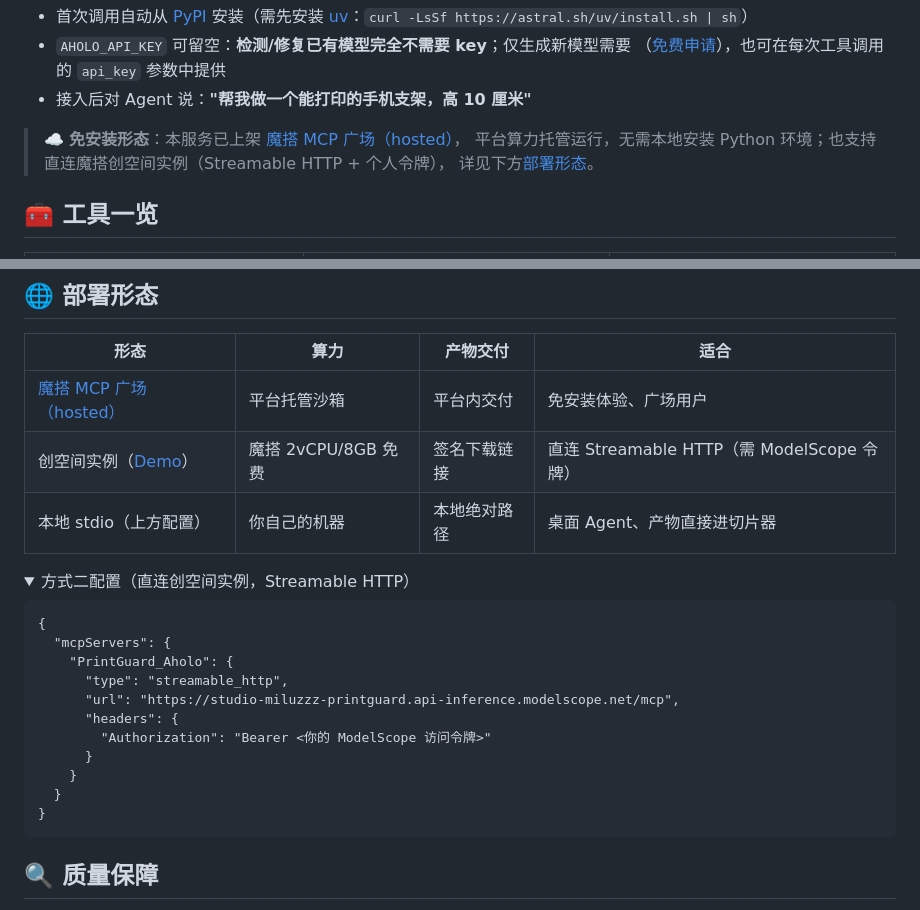
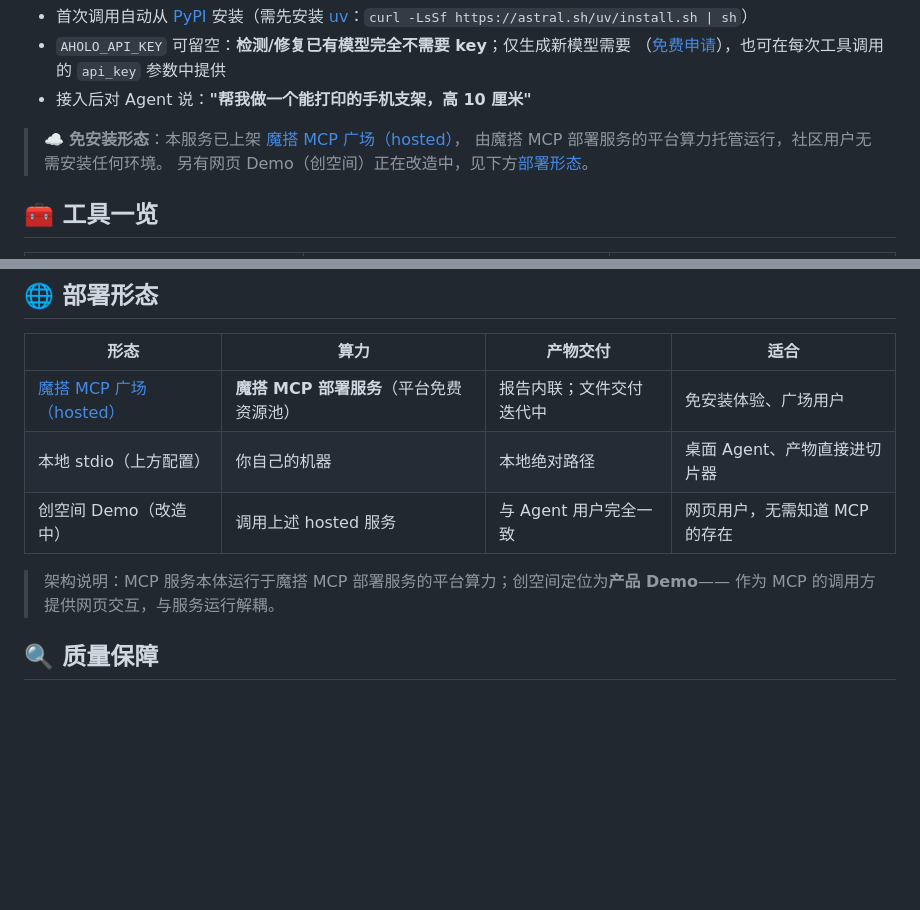
Before and after one commit to milu348/PrintGuard_Aholo, a Markdown page: README.md, 2 parts joined by grey strips. GitHub-like rendering; folded sections open; blank space fills up the shorter version.

Commit message:
docs: 移除直连创空间实例的接入方式——创空间定位为产品 Demo（MCP 调用方），服务本体唯一运行于魔搭 MCP 部署算力

````diff
--- a/README.md
+++ b/README.md
@@ -57,8 +57,8 @@ AI 文生 3D（Lux3D 等）产出的模型看似精美，直接送 FDM 打印机
 - 接入后对 Agent 说：**"帮我做一个能打印的手机支架，高 10 厘米"**
 
 > ☁️ **免安装形态**：本服务已上架 [魔搭 MCP 广场（hosted）](https://www.modelscope.cn/mcp/servers/miluzzz/PrintGuard_Aholo)，
-> 平台算力托管运行，无需本地安装 Python 环境；也支持直连魔搭创空间实例（Streamable HTTP + 个人令牌），
-> 详见下方[部署形态](#🌐-部署形态)。
+> 由魔搭 MCP 部署服务的平台算力托管运行，社区用户无需安装任何环境。
+> 另有网页 Demo（创空间）正在改造中，见下方[部署形态](#🌐-部署形态)。
 
 ## 🧰 工具一览
 
@@ -113,28 +113,12 @@ AI 文生 3D（Lux3D 等）产出的模型看似精美，直接送 FDM 打印机
 
 | 形态 | 算力 | 产物交付 | 适合 |
 |---|---|---|---|
-| [魔搭 MCP 广场（hosted）](https://www.modelscope.cn/mcp/servers/miluzzz/PrintGuard_Aholo) | 平台托管沙箱 | 平台内交付 | 免安装体验、广场用户 |
-| 创空间实例（[Demo](https://www.modelscope.cn/studios/miluzzz/PrintGuard)） | 魔搭 2vCPU/8GB 免费 | 签名下载链接 | 直连 Streamable HTTP（需 ModelScope 令牌）|
+| [魔搭 MCP 广场（hosted）](https://www.modelscope.cn/mcp/servers/miluzzz/PrintGuard_Aholo) | **魔搭 MCP 部署服务**（平台免费资源池）| 报告内联；文件交付迭代中 | 免安装体验、广场用户 |
 | 本地 stdio（上方配置） | 你自己的机器 | 本地绝对路径 | 桌面 Agent、产物直接进切片器 |
+| 创空间 Demo（改造中） | 调用上述 hosted 服务 | 与 Agent 用户完全一致 | 网页用户，无需知道 MCP 的存在 |
 
-<details>
-<summary>方式二配置（直连创空间实例，Streamable HTTP）</summary>
-
-```text
-{
-  "mcpServers": {
-    "PrintGuard_Aholo": {
-      "type": "streamable_http",
-      "url": "https://studio-miluzzz-printguard.api-inference.modelscope.net/mcp",
-      "headers": {
-        "Authorization": "Bearer <你的 ModelScope 访问令牌>"
-      }
-    }
-  }
-}
-```
-
-</details>
+> 架构说明：MCP 服务本体运行于魔搭 MCP 部署服务的平台算力；创空间定位为**产品 Demo**——
+> 作为 MCP 的调用方提供网页交互，与服务运行解耦。
 
 ## 🔍 质量保障
 
````
